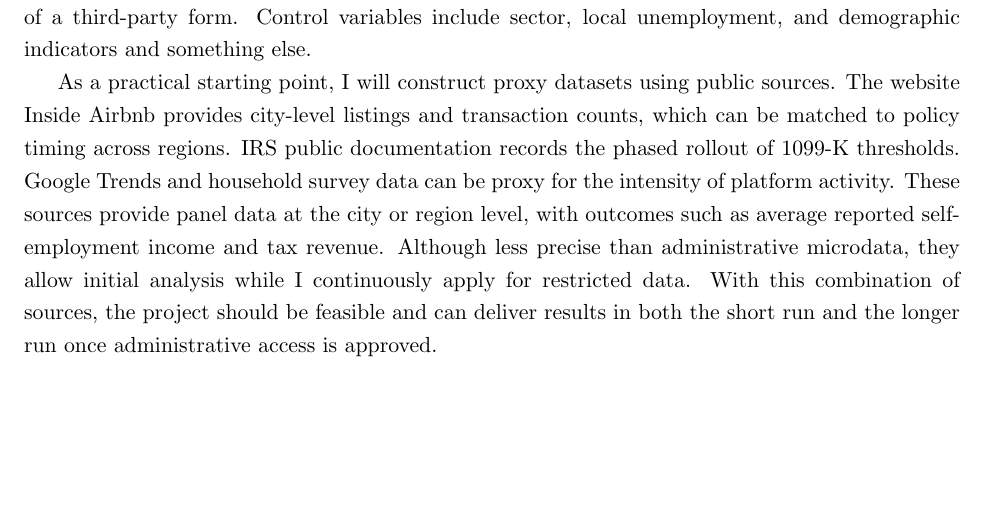
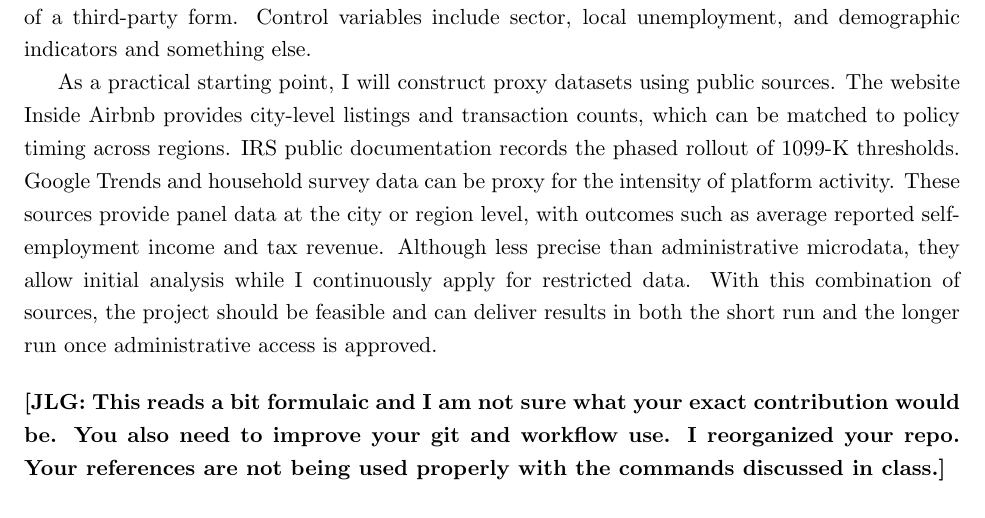
Before and after one commit to mmyf1999/yifan-s-research, a LaTeX document (thirdproposal/Yifan's 3rd Proposal.tex): part of page 2 of 3, cut so that both start at the same text. Compiled offline with pdfLaTeX.

Commit message:
comments jroeg

```diff
--- a/thirdproposal/Yifan's 3rd Proposal.tex
+++ b/thirdproposal/Yifan's 3rd Proposal.tex
@@ -27,6 +27,10 @@ Speaking of the empirical design, I will use policy shocks that increase $\pi_P$
 The ideal data are administrative tax records that link self-reported income with third-party reports. Such data have been used in earlier work, including Danish administrative files in Kleven et al. (2011). In the European Union, new websites are being built to store DAC7 reports, and access is possible if I can get approval of those secure research labs. In the United States, IRS microdata are restricted, but some state tax authorities provide de-identified returns that include 1099-K information. In both cases, the unit is the taxpayer-year, and several years before and after the reform can be observed. Key variables include gross receipts, taxable income, and receipt of a third-party form. Control variables include sector, local unemployment, and demographic indicators and something else.
 
 As a practical starting point, I will construct proxy datasets using public sources. The website Inside Airbnb provides city-level listings and transaction counts, which can be matched to policy timing across regions. IRS public documentation records the phased rollout of 1099-K thresholds. Google Trends and household survey data can be proxy for the intensity of platform activity. These sources provide panel data at the city or region level, with outcomes such as average reported self-employment income and tax revenue. Although less precise than administrative microdata, they allow initial analysis while I continuously apply for restricted data. With this combination of sources, the project should be feasible and can deliver results in both the short run and the longer run once administrative access is approved.
+
+\bigskip
+
+\noindent \textbf{[JLG: This reads a bit formulaic and I am not sure what your exact contribution would be. You also need to improve your git and workflow use. I reorganized your repo. Your references are not being used properly with the commands discussed in class.]}
 
 \newpage
 \begin{thebibliography}{9}\small
```
